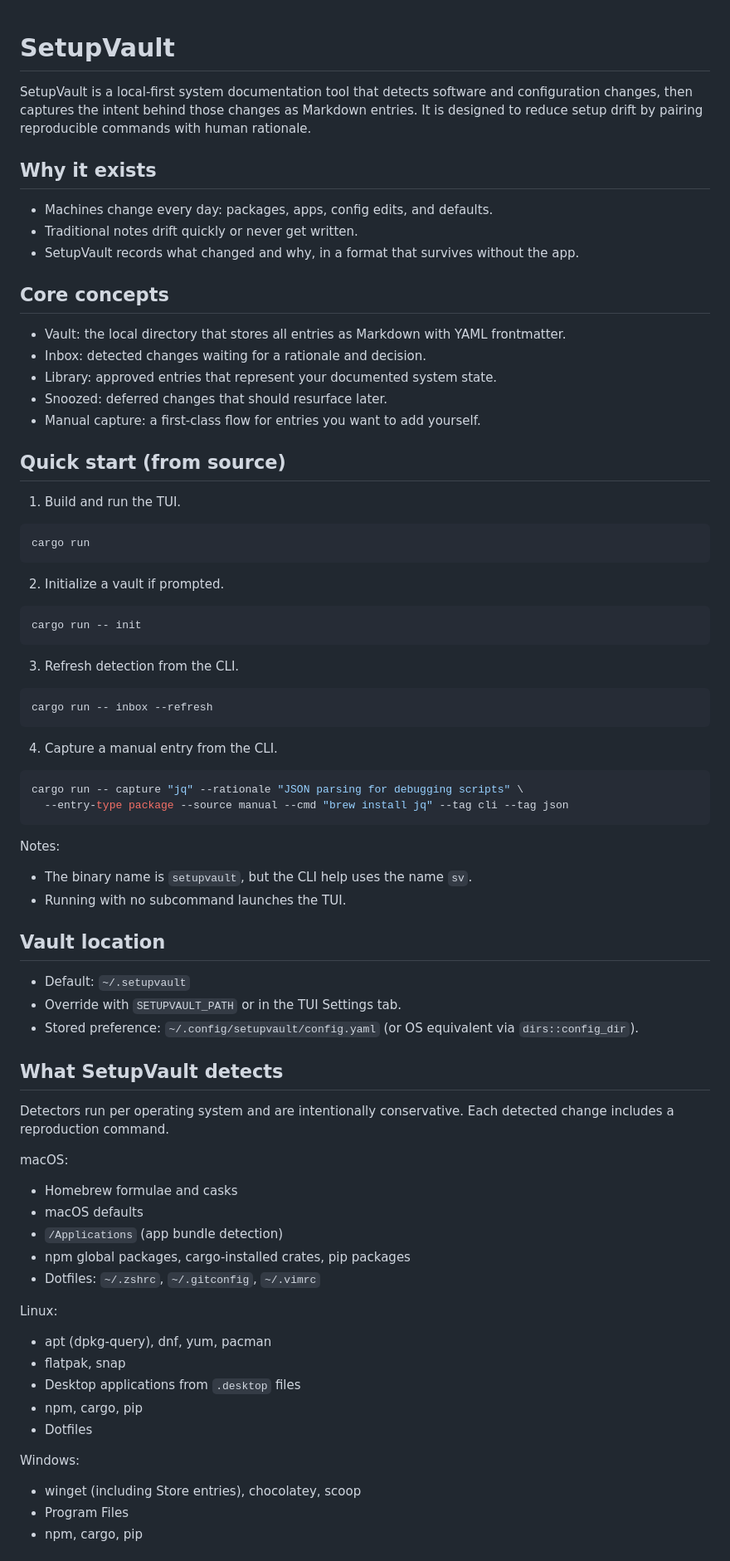
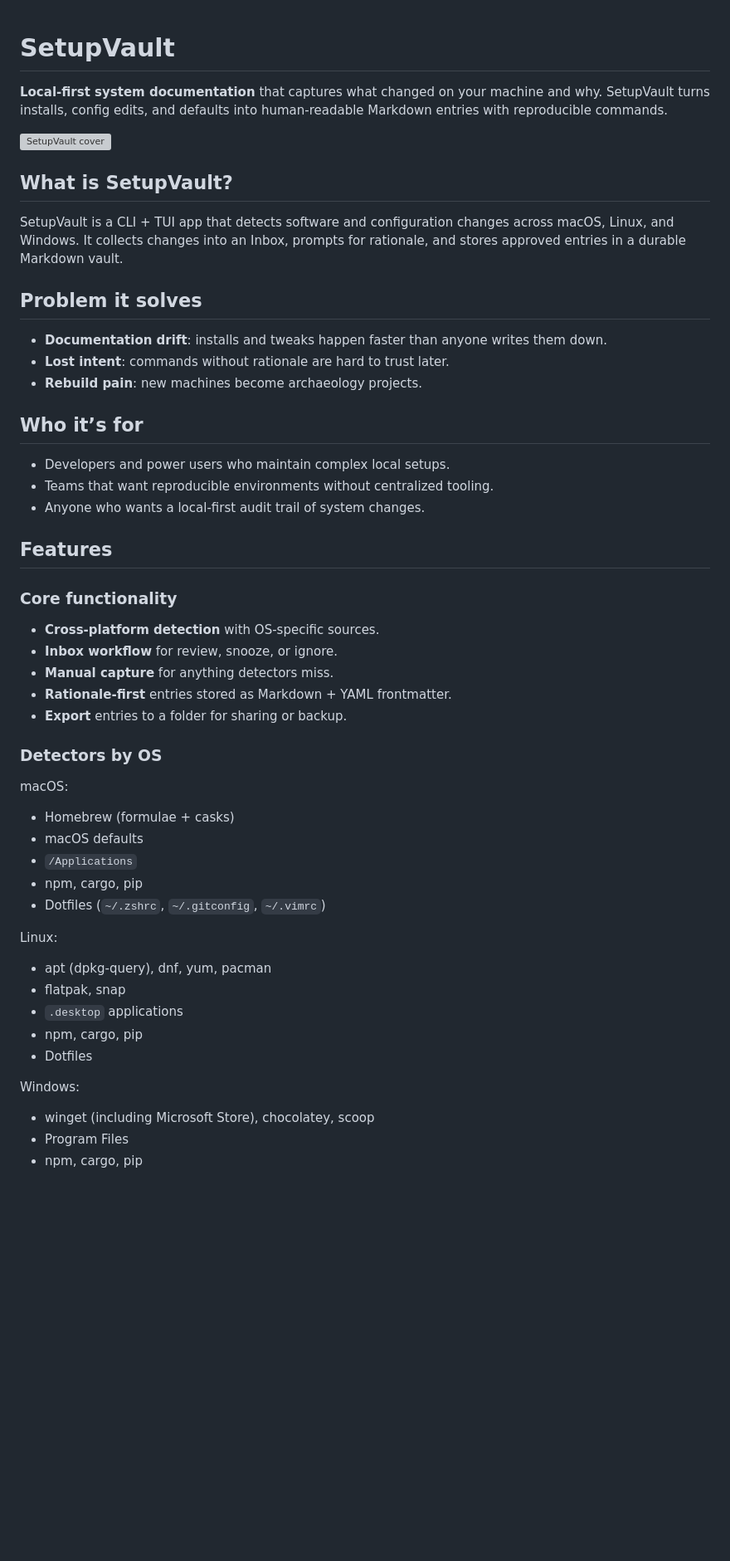
Before and after one commit to tugcanonbas/setupvault, a Markdown page: README.md, the part around one of its changes. Shown at 83% size. Rendered like a GitHub page; blank space fills up the shorter version; grey boxes are pictures that could not be loaded.

Commit message:
Refresh README with product overview

````diff
--- a/README.md
+++ b/README.md
@@ -1,66 +1,49 @@
+
 # SetupVault
 
-SetupVault is a local-first system documentation tool that detects software and configuration changes, then captures the intent behind those changes as Markdown entries. It is designed to reduce setup drift by pairing reproducible commands with human rationale.
+**Local-first system documentation** that captures what changed on your machine and why. SetupVault turns installs, config edits, and defaults into human-readable Markdown entries with reproducible commands.
 
-## Why it exists
-- Machines change every day: packages, apps, config edits, and defaults.
-- Traditional notes drift quickly or never get written.
-- SetupVault records what changed and why, in a format that survives without the app.
+![SetupVault cover](images/setupvault_cover.png)
 
-## Core concepts
-- Vault: the local directory that stores all entries as Markdown with YAML frontmatter.
-- Inbox: detected changes waiting for a rationale and decision.
-- Library: approved entries that represent your documented system state.
-- Snoozed: deferred changes that should resurface later.
-- Manual capture: a first-class flow for entries you want to add yourself.
+## What is SetupVault?
+SetupVault is a CLI + TUI app that detects software and configuration changes across macOS, Linux, and Windows. It collects changes into an Inbox, prompts for rationale, and stores approved entries in a durable Markdown vault.
 
-## Quick start (from source)
-1) Build and run the TUI.
-```bash
-cargo run
-```
-2) Initialize a vault if prompted.
-```bash
-cargo run -- init
-```
-3) Refresh detection from the CLI.
-```bash
-cargo run -- inbox --refresh
-```
-4) Capture a manual entry from the CLI.
-```bash
-cargo run -- capture "jq" --rationale "JSON parsing for debugging scripts" \
-  --entry-type package --source manual --cmd "brew install jq" --tag cli --tag json
-```
+## Problem it solves
+- **Documentation drift**: installs and tweaks happen faster than anyone writes them down.
+- **Lost intent**: commands without rationale are hard to trust later.
+- **Rebuild pain**: new machines become archaeology projects.
 
-Notes:
-- The binary name is `setupvault`, but the CLI help uses the name `sv`.
-- Running with no subcommand launches the TUI.
+## Who it’s for
+- Developers and power users who maintain complex local setups.
+- Teams that want reproducible environments without centralized tooling.
+- Anyone who wants a local-first audit trail of system changes.
 
-## Vault location
-- Default: `~/.setupvault`
-- Override with `SETUPVAULT_PATH` or in the TUI Settings tab.
-- Stored preference: `~/.config/setupvault/config.yaml` (or OS equivalent via `dirs::config_dir`).
+## Features
 
-## What SetupVault detects
-Detectors run per operating system and are intentionally conservative. Each detected change includes a reproduction command.
+### Core functionality
+- **Cross-platform detection** with OS-specific sources.
+- **Inbox workflow** for review, snooze, or ignore.
+- **Manual capture** for anything detectors miss.
+- **Rationale-first** entries stored as Markdown + YAML frontmatter.
+- **Export** entries to a folder for sharing or backup.
 
+### Detectors by OS
 macOS:
-- Homebrew formulae and casks
+- Homebrew (formulae + casks)
 - macOS defaults
-- `/Applications` (app bundle detection)
-- npm global packages, cargo-installed crates, pip packages
-- Dotfiles: `~/.zshrc`, `~/.gitconfig`, `~/.vimrc`
+- `/Applications`
+- npm, cargo, pip
+- Dotfiles (`~/.zshrc`, `~/.gitconfig`, `~/.vimrc`)
 
 Linux:
 - apt (dpkg-query), dnf, yum, pacman
 - flatpak, snap
-- Desktop applications from `.desktop` files
+- `.desktop` applications
 - npm, cargo, pip
 - Dotfiles
 
 Windows:
-- winget (including Store entries), chocolatey, scoop
+- winget (including Microsoft Store), chocolatey, scoop
 - Program Files
 - npm, cargo, pip
 
````
Also changed, not shown: other parts of README.md (+61 -10 lines).
